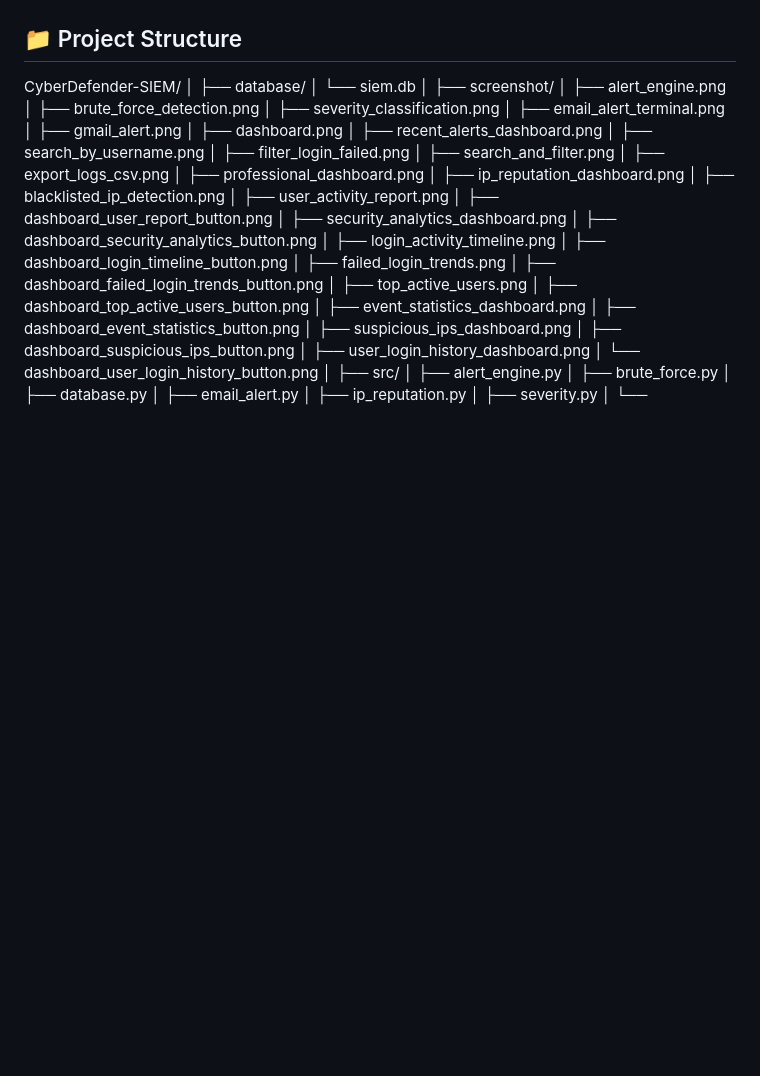
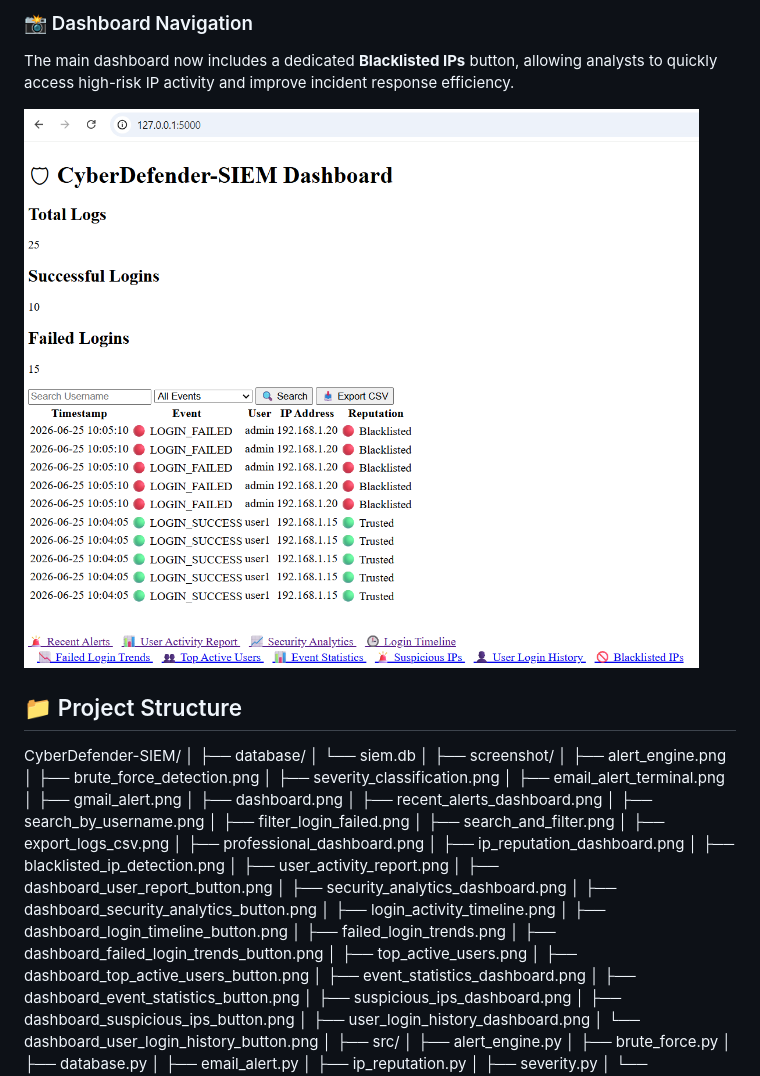
Before and after one commit to nisargarnayak22-lgtm/CyberDefender-SIEM, a Markdown page: readme.md, the part around one of its changes. Rendered like a GitHub page; pictures changed too: screenshot/dashboard_blacklisted_ips_button.png (added); blank space fills up the shorter version.

```diff
--- a/readme.md
+++ b/readme.md
@@ -611,3 +640,9 @@ The main dashboard now includes a dedicated **User Login History** button, allow
+### 📸 Dashboard Navigation
+
+The main dashboard now includes a dedicated **Blacklisted IPs** button, allowing analysts to quickly access high-risk IP activity and improve incident response efficiency.
+
+![Dashboard Blacklisted IPs Button](screenshot/dashboard_blacklisted_ips_button.png)
+
 ## 📁 Project Structure
 
 CyberDefender-SIEM/
```
Also changed, not shown: other parts of readme.md (+29 -0 lines), screenshot/blacklisted_ips_dashboard.png (added), 2 other files.
